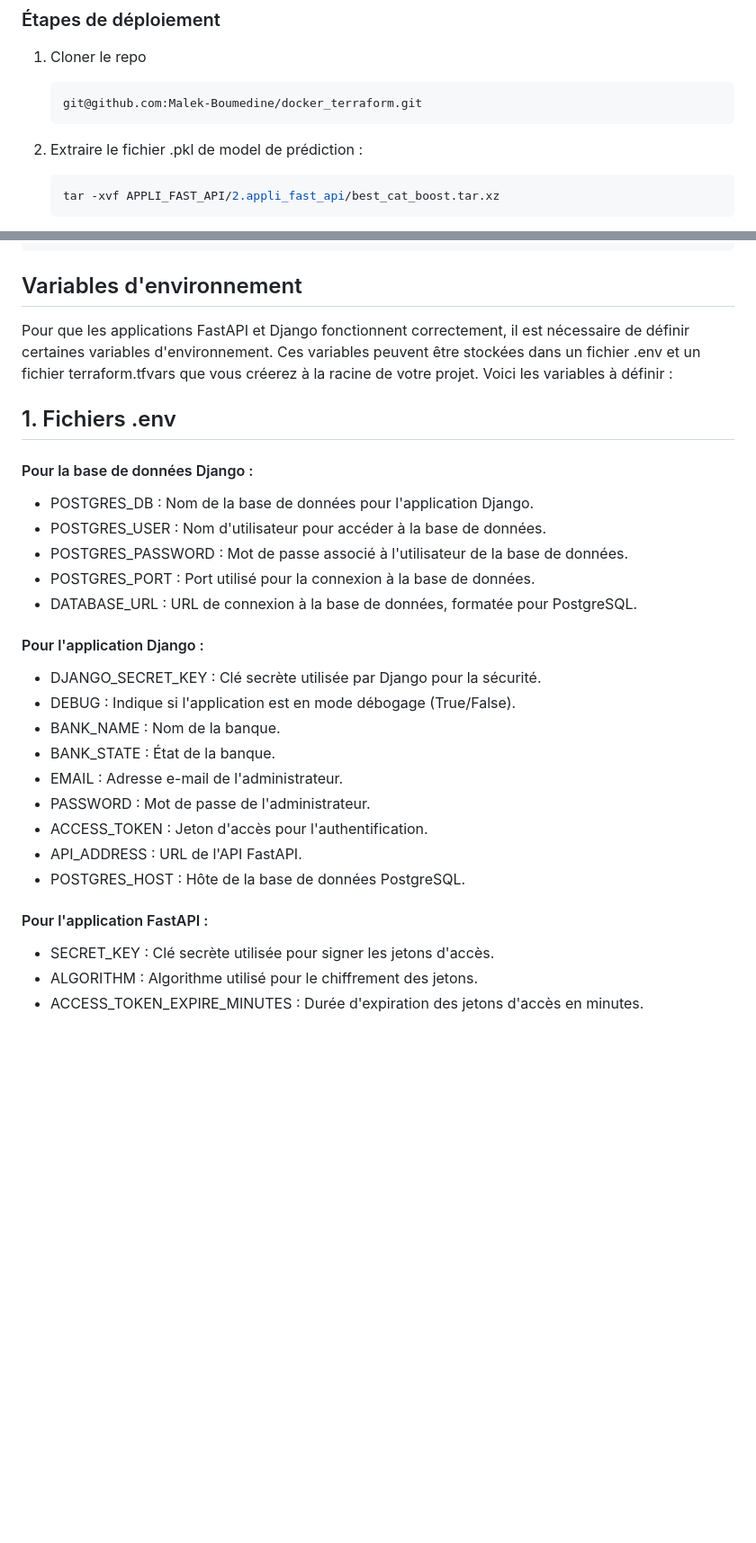
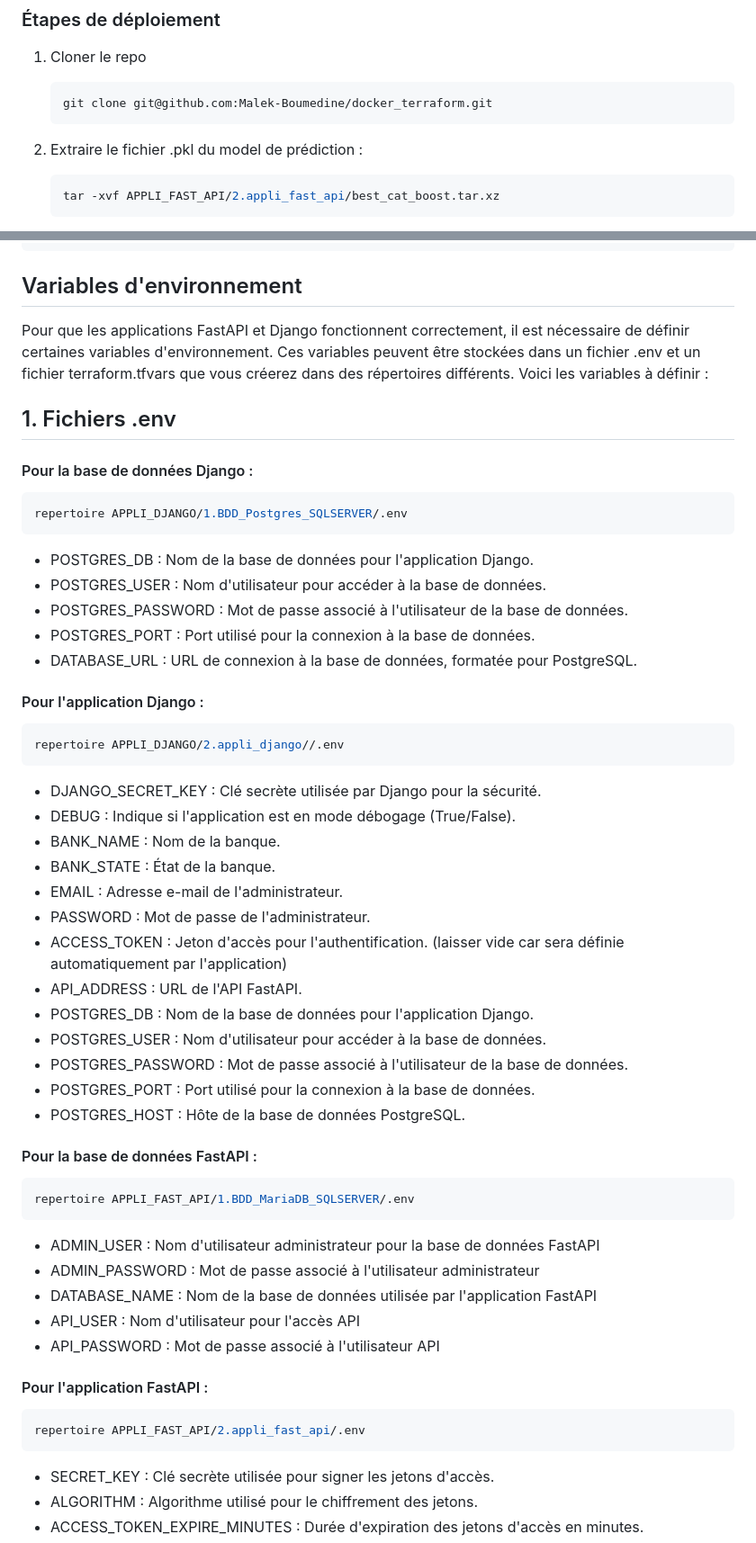
Before and after one commit to Malek-Boumedine/docker_terraform, a Markdown page: README.md, 2 parts joined by grey strips. Shown: that part at 90% size. Drawn GitHub-style; blank space fills up the shorter version.

Commit message:
correction reamde

````diff
--- a/README.md
+++ b/README.md
@@ -164,10 +164,10 @@ Les applications utilisent des variables d'environnement pour leur configuration
 
 1. Cloner le repo
     ```bash
-    git@github.com:Malek-Boumedine/docker_terraform.git
+    git clone git@github.com:Malek-Boumedine/docker_terraform.git
     ```
 
-2. Extraire le fichier .pkl de model de prédiction :
+2. Extraire le fichier .pkl du model de prédiction :
     ```bash
     tar -xvf APPLI_FAST_API/2.appli_fast_api/best_cat_boost.tar.xz
     ```
@@ -238,12 +238,14 @@ docker run -p 8000:8000 fastapi-app
 
 ## Variables d'environnement
 
-Pour que les applications FastAPI et Django fonctionnent correctement, il est nécessaire de définir certaines variables d'environnement. Ces variables peuvent être stockées dans un fichier .env et un fichier terraform.tfvars que vous créerez à la racine de votre projet. Voici les variables à définir :
+Pour que les applications FastAPI et Django fonctionnent correctement, il est nécessaire de définir certaines variables d'environnement. Ces variables peuvent être stockées dans un fichier .env et un fichier terraform.tfvars que vous créerez dans des répertoires différents. Voici les variables à définir :
 
 ## 1. Fichiers .env
 
 #### Pour la base de données Django :
-
+```bash
+repertoire APPLI_DJANGO/1.BDD_Postgres_SQLSERVER/.env
+```
 - POSTGRES_DB : Nom de la base de données pour l'application Django.
 - POSTGRES_USER : Nom d'utilisateur pour accéder à la base de données.
 - POSTGRES_PASSWORD : Mot de passe associé à l'utilisateur de la base de données.
@@ -251,19 +253,37 @@ Pour que les applications FastAPI et Django fonctionnent correctement, il est n
 - DATABASE_URL : URL de connexion à la base de données, formatée pour PostgreSQL.
 
 #### Pour l'application Django :
-
+```bash
+repertoire APPLI_DJANGO/2.appli_django//.env
+```
 - DJANGO_SECRET_KEY : Clé secrète utilisée par Django pour la sécurité.
 - DEBUG : Indique si l'application est en mode débogage (True/False).
 - BANK_NAME : Nom de la banque.
 - BANK_STATE : État de la banque.
 - EMAIL : Adresse e-mail de l'administrateur.
 - PASSWORD : Mot de passe de l'administrateur.
-- ACCESS_TOKEN : Jeton d'accès pour l'authentification.
+- ACCESS_TOKEN : Jeton d'accès pour l'authentification. (laisser vide car sera définie automatiquement par l'application)
 - API_ADDRESS : URL de l'API FastAPI.
+- POSTGRES_DB : Nom de la base de données pour l'application Django.
+- POSTGRES_USER : Nom d'utilisateur pour accéder à la base de données.
+- POSTGRES_PASSWORD : Mot de passe associé à l'utilisateur de la base de données.
+- POSTGRES_PORT : Port utilisé pour la connexion à la base de données.
 - POSTGRES_HOST : Hôte de la base de données PostgreSQL.
 
+#### Pour la base de données FastAPI :
+```bash
+repertoire APPLI_FAST_API/1.BDD_MariaDB_SQLSERVER/.env
+```
+- ADMIN_USER : Nom d'utilisateur administrateur pour la base de données FastAPI
+- ADMIN_PASSWORD : Mot de passe associé à l'utilisateur administrateur
+- DATABASE_NAME : Nom de la base de données utilisée par l'application FastAPI
+- API_USER : Nom d'utilisateur pour l'accès API
+- API_PASSWORD : Mot de passe associé à l'utilisateur API
+
 #### Pour l'application FastAPI :
-
+```bash
+repertoire APPLI_FAST_API/2.appli_fast_api/.env
+```
 - SECRET_KEY : Clé secrète utilisée pour signer les jetons d'accès.
 - ALGORITHM : Algorithme utilisé pour le chiffrement des jetons.
 - ACCESS_TOKEN_EXPIRE_MINUTES : Durée d'expiration des jetons d'accès en minutes.
````
